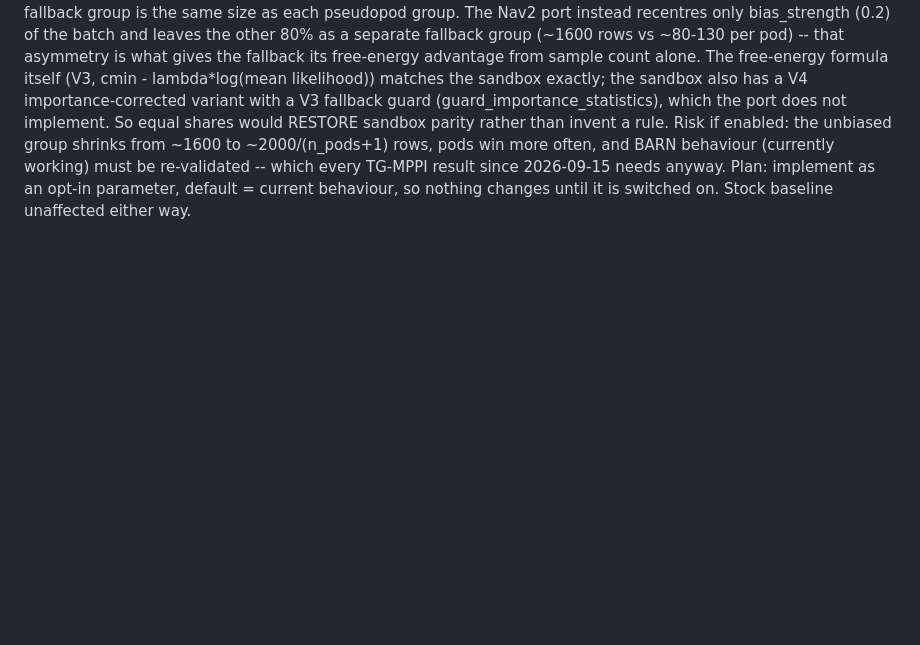
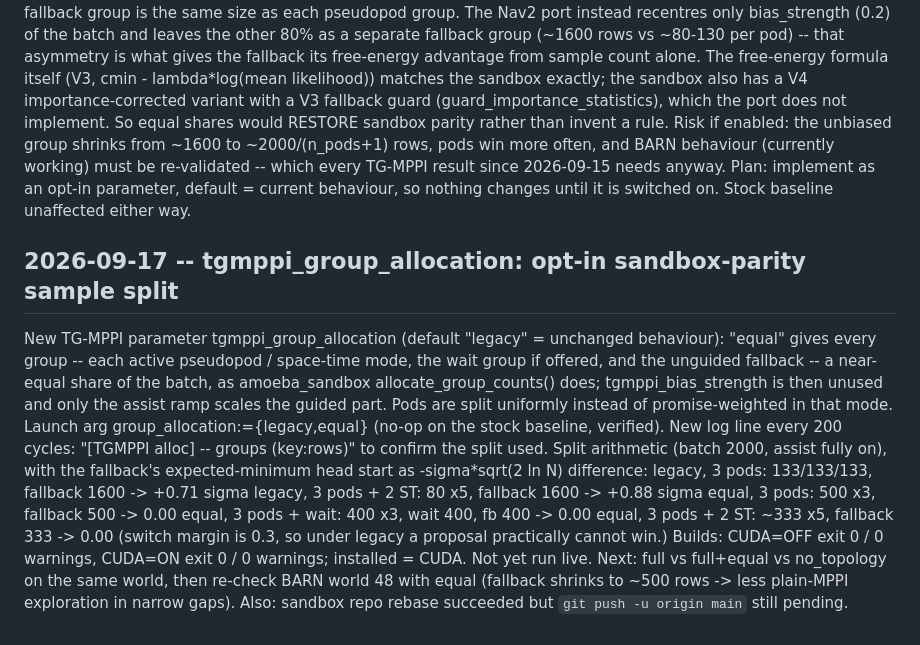
Before and after one commit to SaranSundar08/amoeba_sanbox, a Markdown page: docs/PROJECT_STATUS.md, the part around the change. Drawn GitHub-style; blank space fills up the shorter version.

Commit message:
Sept 17: tgmppi_group_allocation (legacy|equal) - opt-in sandbox-parity sample split removing the fallback group's sample-count advantage; both builds clean
Co-Authored-By: Claude Opus 5 <noreply@anthropic.com>
Claude-Session: https://claude.ai/code/session_01DbHUjqXcXamdZuj9j3DMvN

```diff
--- a/docs/PROJECT_STATUS.md
+++ b/docs/PROJECT_STATUS.md
@@ -2953,3 +2953,25 @@ the unbiased group shrinks from ~1600 to ~2000/(n_pods+1) rows, pods win more of
 BARN behaviour (currently working) must be re-validated -- which every TG-MPPI result since
 2026-09-15 needs anyway. Plan: implement as an opt-in parameter, default = current
 behaviour, so nothing changes until it is switched on. Stock baseline unaffected either way.
+
+## 2026-09-17 -- tgmppi_group_allocation: opt-in sandbox-parity sample split
+
+New TG-MPPI parameter tgmppi_group_allocation (default "legacy" = unchanged behaviour):
+"equal" gives every group -- each active pseudopod / space-time mode, the wait group if
+offered, and the unguided fallback -- a near-equal share of the batch, as amoeba_sandbox
+allocate_group_counts() does; tgmppi_bias_strength is then unused and only the assist ramp
+scales the guided part. Pods are split uniformly instead of promise-weighted in that mode.
+Launch arg group_allocation:={legacy,equal} (no-op on the stock baseline, verified). New log
+line every 200 cycles: "[TGMPPI alloc] <mode> -- groups (key:rows)" to confirm the split used.
+Split arithmetic (batch 2000, assist fully on), with the fallback's expected-minimum head
+start as -sigma*sqrt(2 ln N) difference:
+  legacy, 3 pods:            133/133/133, fallback 1600  -> +0.71 sigma
+  legacy, 3 pods + 2 ST:     80 x5,      fallback 1600  -> +0.88 sigma
+  equal,  3 pods:            500 x3,     fallback 500   ->  0.00
+  equal,  3 pods + wait:     400 x3, wait 400, fb 400   ->  0.00
+  equal,  3 pods + 2 ST:     ~333 x5,    fallback 333   ->  0.00
+(switch margin is 0.3, so under legacy a proposal practically cannot win.)
+Builds: CUDA=OFF exit 0 / 0 warnings, CUDA=ON exit 0 / 0 warnings; installed = CUDA.
+Not yet run live. Next: full vs full+equal vs no_topology on the same world, then re-check
+BARN world 48 with equal (fallback shrinks to ~500 rows -> less plain-MPPI exploration in
+narrow gaps). Also: sandbox repo rebase succeeded but `git push -u origin main` still pending.
```
